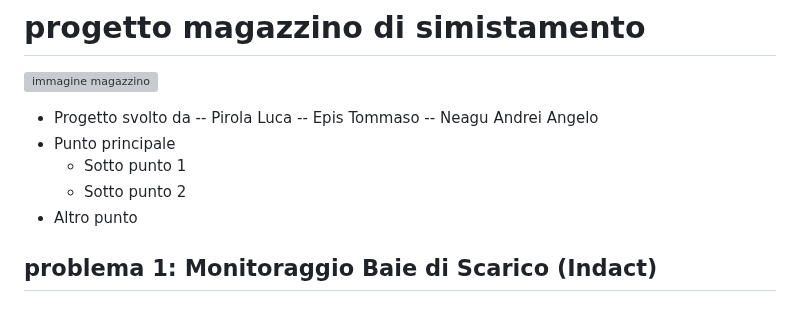
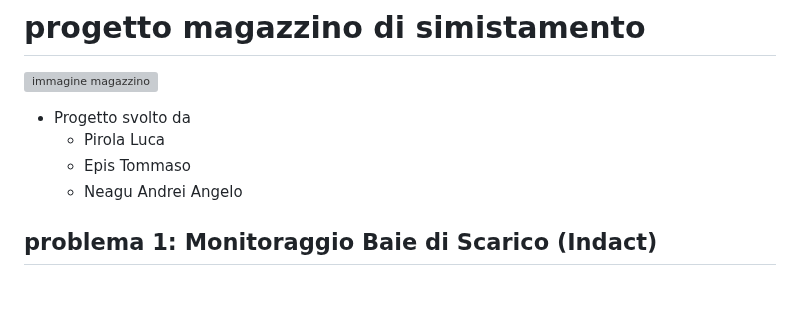
Before and after one commit to pirolal/progetto-M02, a Markdown page: README.md, the part around the change. Rendered like a GitHub page; grey boxes are pictures that could not be loaded.

Commit message:
Revise contributors section in README
Updated the contributors list and removed some bullet points.

```diff
--- a/README.md
+++ b/README.md
@@ -1,14 +1,11 @@
 # progetto magazzino di simistamento
 
 ![immagine magazzino](https://github.com/user-attachments/assets/30e5e9d6-5495-4f3c-a050-a59da9d4cb9d)
+
 - Progetto svolto da
-      -- Pirola Luca
-      -- Epis Tommaso
-      -- Neagu Andrei Angelo
-- Punto principale
-  - Sotto punto 1
-  - Sotto punto 2
-- Altro punto
+  - Pirola Luca
+  - Epis Tommaso
+  - Neagu Andrei Angelo
 
 ## problema 1: Monitoraggio Baie di Scarico (Indact)
 ### Script: ./sensore_baita_multiplo.sh
```
